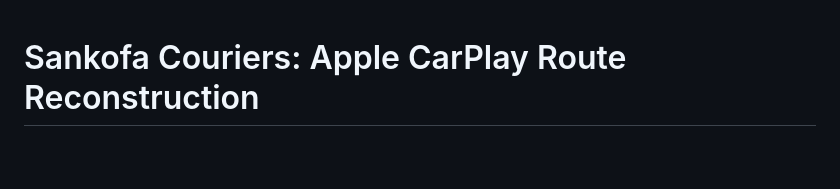
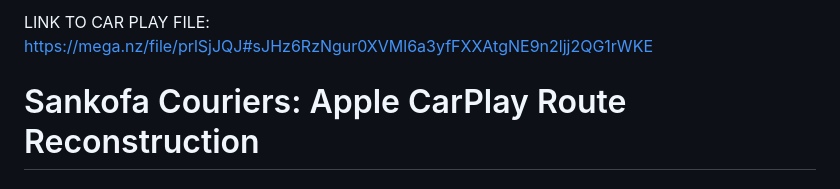
Before and after one commit to RedHatPentester/DIGITAL-FORENSICS-CTF-LAB, a Markdown page: Car Play Investigations/README.md, the part around the change. Rendered like a GitHub page; blank space fills up the shorter version.

```diff
--- a/Car Play Investigations/README.md
+++ b/Car Play Investigations/README.md
@@ -1,3 +1,5 @@
+LINK TO CAR PLAY FILE: https://mega.nz/file/prlSjJQJ#sJHz6RzNgur0XVMl6a3yfFXXAtgNE9n2ljj2QG1rWKE
+
 # Sankofa Couriers: Apple CarPlay Route Reconstruction
 
 ## Case SANKOFA-CP-2025-0042
```
